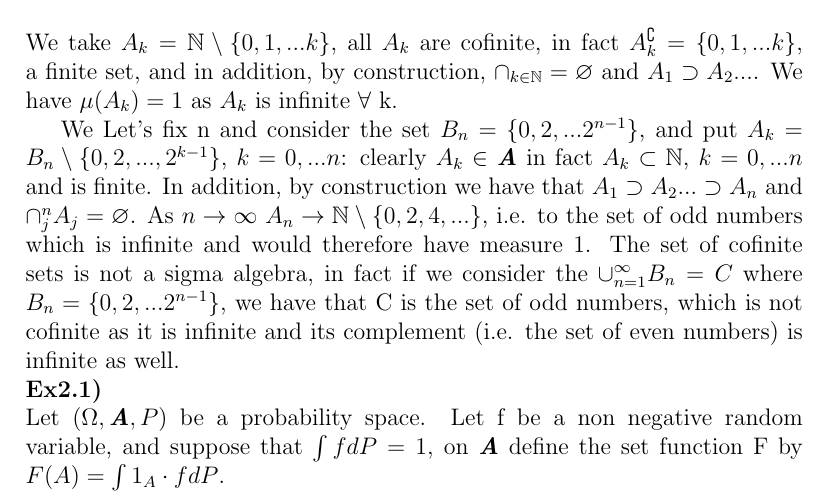
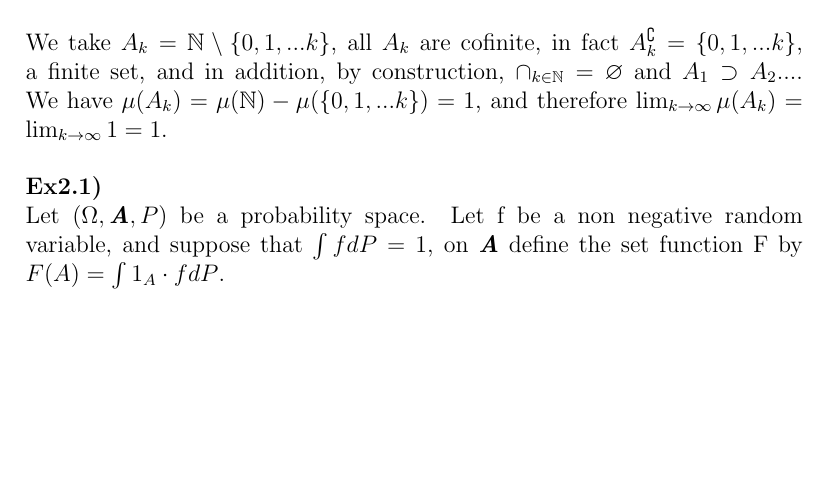
Before and after one commit to lr411/MyDoc, a LaTeX problem sheet (DU/DU_assignment1.tex): part of page 3 of 6, cut so that both start at the same text, the shorter picture padded with empty space. Compiled offline with pdfLaTeX.

Commit message:
Exercise 1.3 refined

```diff
--- a/DU/DU_assignment1.tex
+++ b/DU/DU_assignment1.tex
@@ -39,10 +39,8 @@ Let \textbf{\textit{A}} be the algebra of cofinite sets and define the set funct
 \end{enumerate}
 \textbf{Ex1.3)}\\
 Show that \(\mu\) is not continuous at the empty set.\\\\
-We take $A_k=\mathbb{N}\setminus\{0,1,...k\}$, all $A_k$ are cofinite, in fact $A_k^\complement=\{0,1,...k\}$, a finite set, and in addition, by construction, $\cap_{k\in\mathbb{N}}=\varnothing$ and $A_1\supset A_2...$. We have $\mu(A_k)=1$ as $A_k$ is infinite $\forall$ k.
-
-We Let's fix n and consider the set \(B_n=\{0,2,...2^{n-1}\}\), and put \(A_k=B_n\setminus\{0,2,...,2^{k-1}\}\), \(k=0,...n\): clearly \(A_k\in\textbf{\textit{A}}\) in fact \(A_k\subset\mathbb{N}\), \(k=0,...n\) and is finite. In addition, by construction we have that \(A_1\supset A_2...\supset A_n\) and $\cap_{j}^n A_j=\varnothing$. As \(n\rightarrow\infty\) $A_n\rightarrow\mathbb{N}\setminus\{0,2,4,...\}$, i.e. to the set of odd numbers which is infinite and would therefore have measure 1. The set of cofinite sets is not a sigma algebra, in fact if we consider the \(\cup_{n=1}^\infty B_n=C\) where $B_n=\{0,2,...2^{n-1}\}$, we have that C is the set of odd numbers, which is not cofinite as it is infinite and its complement (i.e. the set of even numbers) is infinite as well.
-\\
+We take $A_k=\mathbb{N}\setminus\{0,1,...k\}$, all $A_k$ are cofinite, in fact $A_k^\complement=\{0,1,...k\}$, a finite set, and in addition, by construction, $\cap_{k\in\mathbb{N}}=\varnothing$ and $A_1\supset A_2...$. We have $\mu(A_k)=\mu(\mathbb{N})-\mu(\{0,1,...k\})=1$, and therefore $\lim_{k\rightarrow\infty}\mu(A_k)=\lim_{k\rightarrow\infty}1=1$.
+\\\\
 \textbf{Ex2.1)}\\
 Let $(\Omega, \textbf{\textit{A}}, P)$ be a probability space. Let f be a non negative random variable, and suppose that $\int fdP=1$, on \textbf{\textit{A}} define the set function F by $F(A)=\int1_A\cdot fdP$.
 \\
```
Also changed, not shown: DU/DU_assignment1.pdf, 2 other files.
